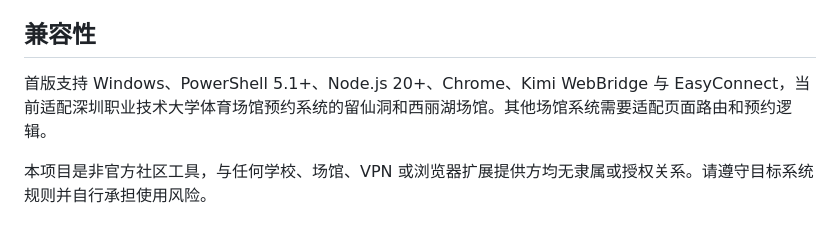
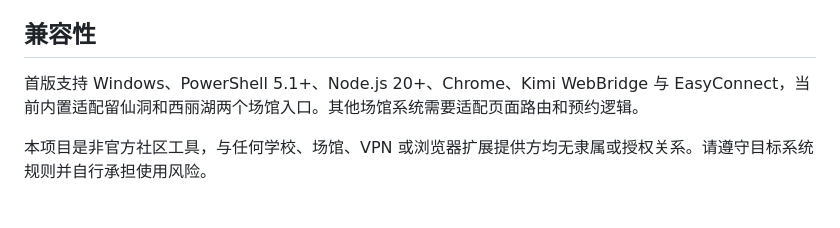
Before and after one commit to lifelinezzz90-cmd/badminton-booking-assistant, a Markdown page: README.md, the part around the change. GitHub-like rendering.

Commit message:
移除 README 中的校名

```diff
--- a/README.md
+++ b/README.md
@@ -53,7 +53,7 @@ cd badminton-booking-assistant
 
 ## 兼容性
 
-首版支持 Windows、PowerShell 5.1+、Node.js 20+、Chrome、Kimi WebBridge 与 EasyConnect，当前适配深圳职业技术大学体育场馆预约系统的留仙洞和西丽湖场馆。其他场馆系统需要适配页面路由和预约逻辑。
+首版支持 Windows、PowerShell 5.1+、Node.js 20+、Chrome、Kimi WebBridge 与 EasyConnect，当前内置适配留仙洞和西丽湖两个场馆入口。其他场馆系统需要适配页面路由和预约逻辑。
 
 本项目是非官方社区工具，与任何学校、场馆、VPN 或浏览器扩展提供方均无隶属或授权关系。请遵守目标系统规则并自行承担使用风险。
 
```
